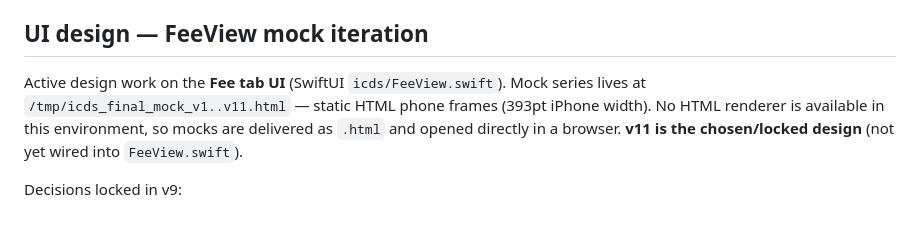
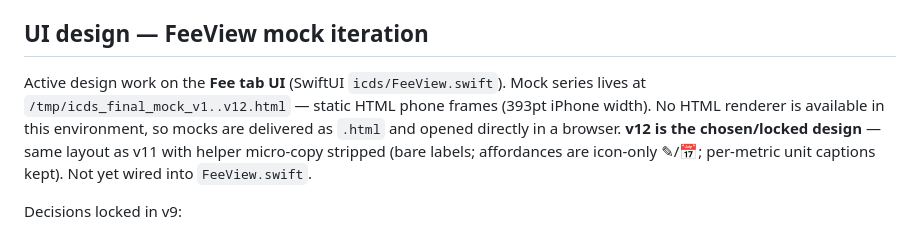
Before and after one commit to jimzucker/iCDS, a Markdown page: CLAUDE.md, the part around the change. Drawn GitHub-style.

Commit message:
Point memory at trimmed mock v12
v12 = v11 layout with helper micro-copy stripped (bare labels,
icon-only affordances, per-metric units retained). Remains the
locked design pending wiring into FeeView.swift.

https://claude.ai/code/session_01JFAd2bYYTYD1Y7GgEwtMtW

```diff
--- a/CLAUDE.md
+++ b/CLAUDE.md
@@ -69,10 +69,11 @@ The `.gitignore` now correctly tracks `project.pbxproj`. The C source files were
 ## UI design — FeeView mock iteration
 
 Active design work on the **Fee tab UI** (SwiftUI `icds/FeeView.swift`). Mock series
-lives at `/tmp/icds_final_mock_v1..v11.html` — static HTML phone frames (393pt iPhone
+lives at `/tmp/icds_final_mock_v1..v12.html` — static HTML phone frames (393pt iPhone
 width). No HTML renderer is available in this environment, so mocks are delivered as
-`.html` and opened directly in a browser. **v11 is the chosen/locked design** (not
-yet wired into `FeeView.swift`).
+`.html` and opened directly in a browser. **v12 is the chosen/locked design** — same
+layout as v11 with helper micro-copy stripped (bare labels; affordances are icon-only
+✎/📅; per-metric unit captions kept). Not yet wired into `FeeView.swift`.
 
 Decisions locked in v9:
 - **SNAC tenor grid = 1Y · 2Y · 3Y · 4Y · 5Y · 7Y · 10Y.** All engine-supported:
```
